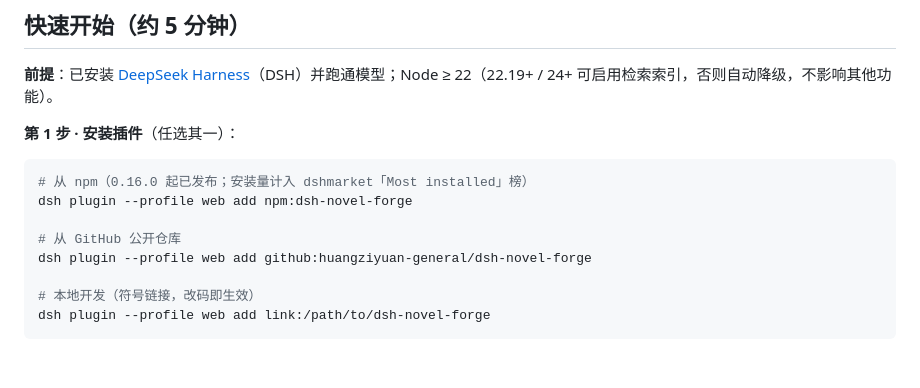
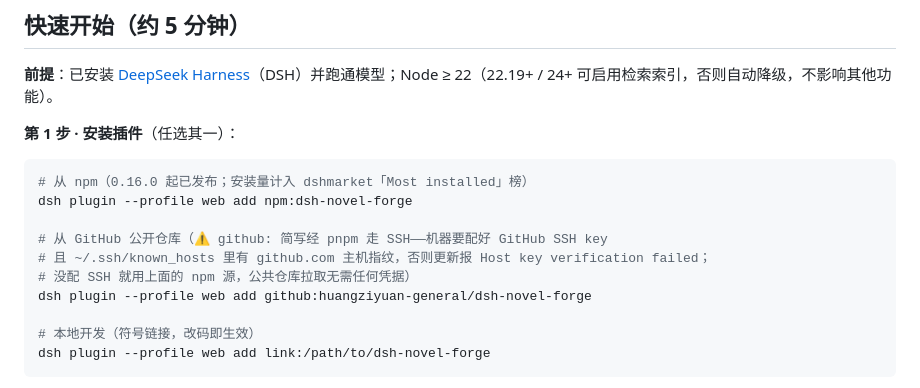
Before and after one commit to huangziyuan-general/dsh-novel-forge, a Markdown page: README.md, the part around the change. GitHub-like rendering; blank space fills up the shorter version.

```diff
--- a/README.md
+++ b/README.md
@@ -58,7 +58,9 @@ AI 长篇写作的通病不是玄学，每一个都有对应的工程解法。
 # 从 npm（0.16.0 起已发布；安装量计入 dshmarket「Most installed」榜）
 dsh plugin --profile web add npm:dsh-novel-forge
 
-# 从 GitHub 公开仓库
+# 从 GitHub 公开仓库（⚠️ github: 简写经 pnpm 走 SSH——机器要配好 GitHub SSH key
+# 且 ~/.ssh/known_hosts 里有 github.com 主机指纹，否则更新报 Host key verification failed；
+# 没配 SSH 就用上面的 npm 源，公共仓库拉取无需任何凭据）
 dsh plugin --profile web add github:huangziyuan-general/dsh-novel-forge
 
 # 本地开发（符号链接，改码即生效）
```
Also changed, not shown: README.en.md (+4 -1 lines).
